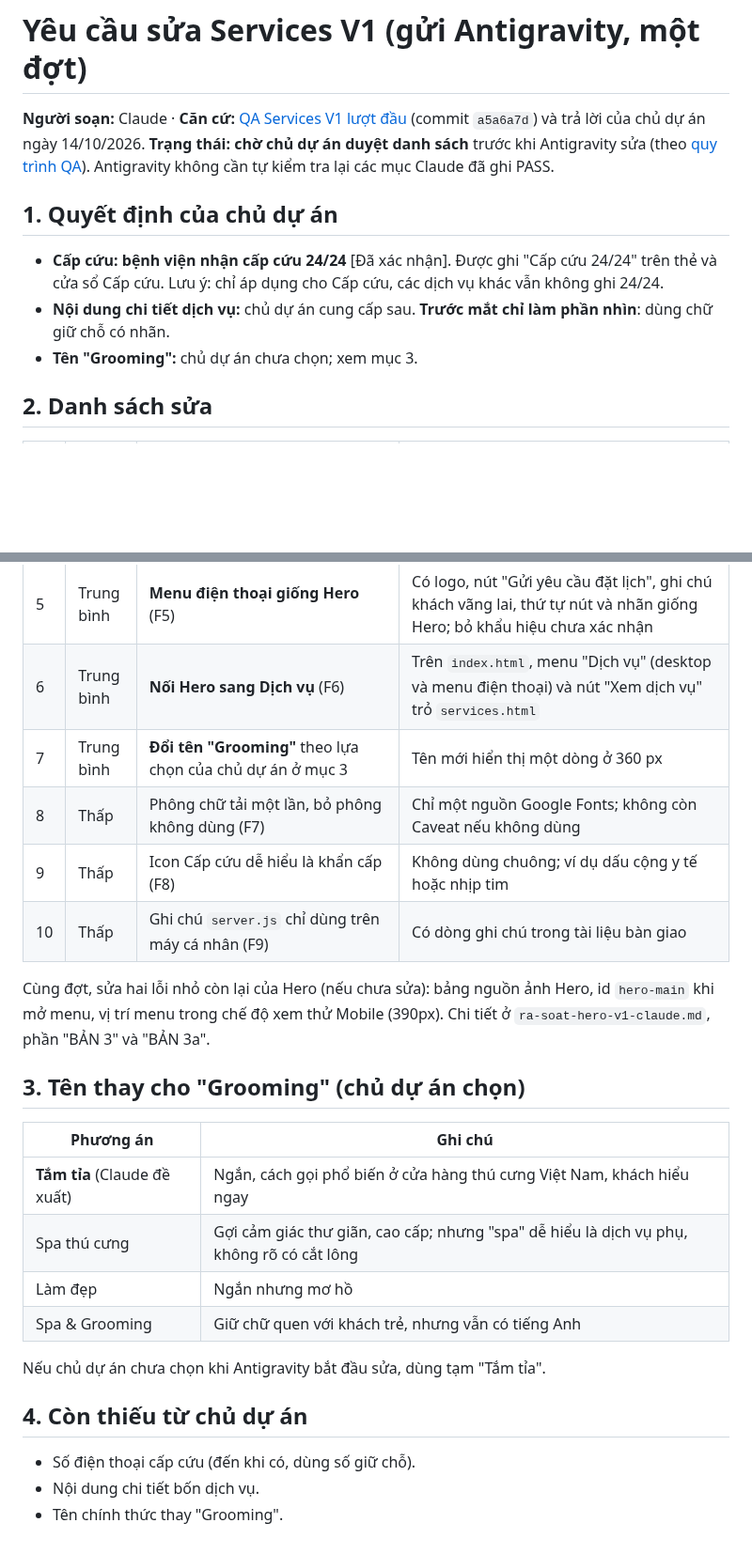
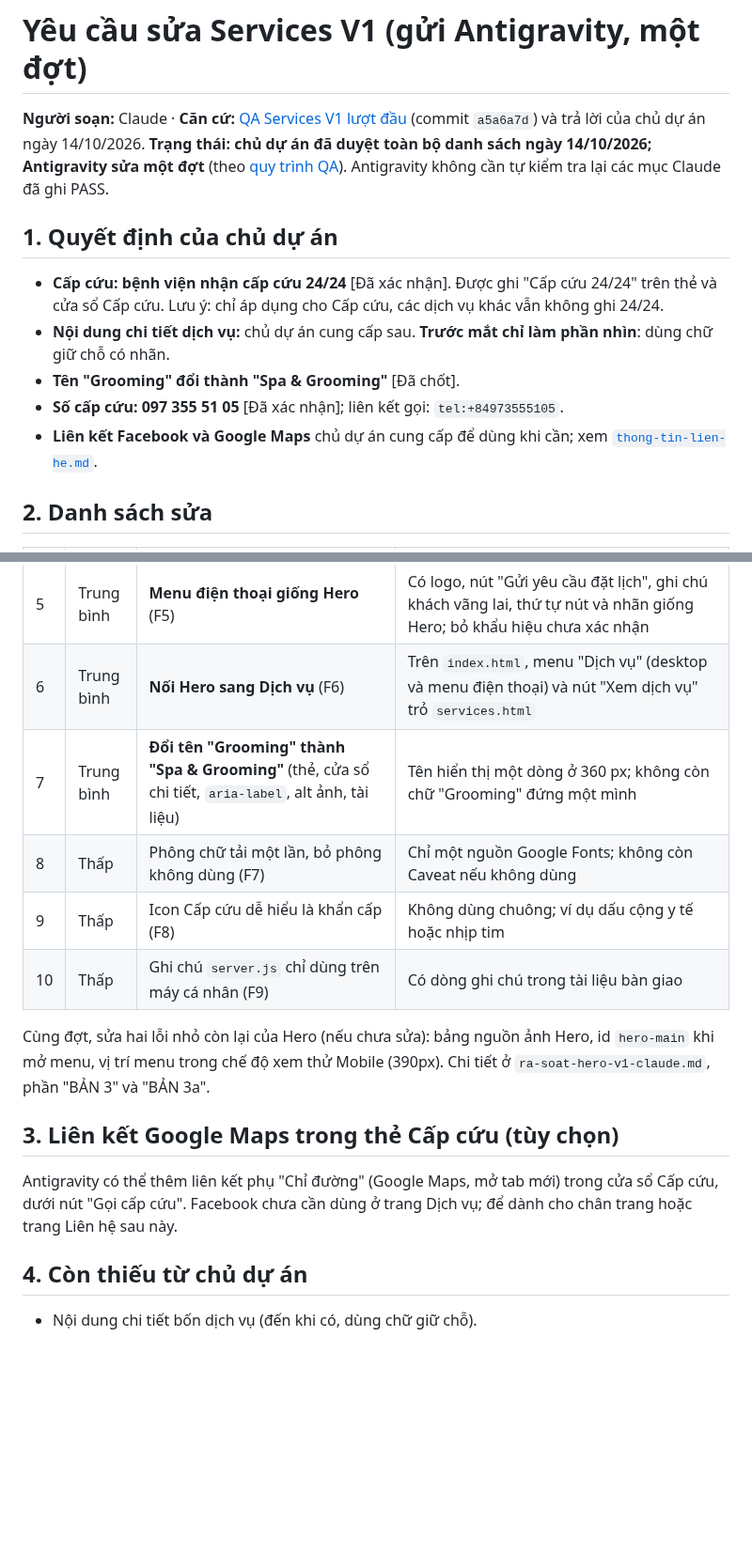
Before and after one commit to lqt140304-rgb/web-b-nh-vi-n, a Markdown page: docs/yeu-cau-sua-services-v1-antigravity.md, 2 parts joined by grey strips. Shown at 94% size. Rendered like a GitHub page; blank space fills up the shorter version.

Commit message:
docs: chu du an duyet yeu cau sua Services V1; luu thong tin lien he
Co-Authored-By: Claude Opus 5.5 <noreply@anthropic.com>
Claude-Session: https://claude.ai/code/session_01RdR2xeeUL4Rz15FkyvBsuM

```diff
--- a/docs/yeu-cau-sua-services-v1-antigravity.md
+++ b/docs/yeu-cau-sua-services-v1-antigravity.md
@@ -1,12 +1,14 @@
 # Yêu cầu sửa Services V1 (gửi Antigravity, một đợt)
 
-**Người soạn:** Claude · **Căn cứ:** [QA Services V1 lượt đầu](ra-soat-services-v1-claude.md) (commit `a5a6a7d`) và trả lời của chủ dự án ngày 14/10/2026. **Trạng thái: chờ chủ dự án duyệt danh sách** trước khi Antigravity sửa (theo [quy trình QA](quy-trinh-qa-ui-ux.md)). Antigravity không cần tự kiểm tra lại các mục Claude đã ghi PASS.
+**Người soạn:** Claude · **Căn cứ:** [QA Services V1 lượt đầu](ra-soat-services-v1-claude.md) (commit `a5a6a7d`) và trả lời của chủ dự án ngày 14/10/2026. **Trạng thái: chủ dự án đã duyệt toàn bộ danh sách ngày 14/10/2026; Antigravity sửa một đợt** (theo [quy trình QA](quy-trinh-qa-ui-ux.md)). Antigravity không cần tự kiểm tra lại các mục Claude đã ghi PASS.
 
 ## 1. Quyết định của chủ dự án
 
 - **Cấp cứu: bệnh viện nhận cấp cứu 24/24** [Đã xác nhận]. Được ghi "Cấp cứu 24/24" trên thẻ và cửa sổ Cấp cứu. Lưu ý: chỉ áp dụng cho Cấp cứu, các dịch vụ khác vẫn không ghi 24/24.
 - **Nội dung chi tiết dịch vụ:** chủ dự án cung cấp sau. **Trước mắt chỉ làm phần nhìn**: dùng chữ giữ chỗ có nhãn.
-- **Tên "Grooming":** chủ dự án chưa chọn; xem mục 3.
+- **Tên "Grooming" đổi thành "Spa & Grooming"** [Đã chốt].
+- **Số cấp cứu: 097 355 51 05** [Đã xác nhận]; liên kết gọi: `tel:+84973555105`.
+- **Liên kết Facebook và Google Maps** chủ dự án cung cấp để dùng khi cần; xem [`thong-tin-lien-he.md`](thong-tin-lien-he.md).
 
 ## 2. Danh sách sửa
 
@@ -18,26 +20,17 @@
 | 4 | Cao | **Đường đặt lịch** (F4) | Trang có nút "Gửi yêu cầu đặt lịch" (đúng chữ đã chốt, không dùng "đặt hẹn") ngoài cửa sổ, kèm dòng "Nhân viên sẽ liên hệ để xác nhận lịch hẹn."; mọi nút đặt lịch trỏ cùng một đích (tạm thời `index.html#form-dat-lich`) |
 | 5 | Trung bình | **Menu điện thoại giống Hero** (F5) | Có logo, nút "Gửi yêu cầu đặt lịch", ghi chú khách vãng lai, thứ tự nút và nhãn giống Hero; bỏ khẩu hiệu chưa xác nhận |
 | 6 | Trung bình | **Nối Hero sang Dịch vụ** (F6) | Trên `index.html`, menu "Dịch vụ" (desktop và menu điện thoại) và nút "Xem dịch vụ" trỏ `services.html` |
-| 7 | Trung bình | **Đổi tên "Grooming"** theo lựa chọn của chủ dự án ở mục 3 | Tên mới hiển thị một dòng ở 360 px |
+| 7 | Trung bình | **Đổi tên "Grooming" thành "Spa & Grooming"** (thẻ, cửa sổ chi tiết, `aria-label`, alt ảnh, tài liệu) | Tên hiển thị một dòng ở 360 px; không còn chữ "Grooming" đứng một mình |
 | 8 | Thấp | Phông chữ tải một lần, bỏ phông không dùng (F7) | Chỉ một nguồn Google Fonts; không còn Caveat nếu không dùng |
 | 9 | Thấp | Icon Cấp cứu dễ hiểu là khẩn cấp (F8) | Không dùng chuông; ví dụ dấu cộng y tế hoặc nhịp tim |
 | 10 | Thấp | Ghi chú `server.js` chỉ dùng trên máy cá nhân (F9) | Có dòng ghi chú trong tài liệu bàn giao |
 
 Cùng đợt, sửa hai lỗi nhỏ còn lại của Hero (nếu chưa sửa): bảng nguồn ảnh Hero, id `hero-main` khi mở menu, vị trí menu trong chế độ xem thử Mobile (390px). Chi tiết ở `ra-soat-hero-v1-claude.md`, phần "BẢN 3" và "BẢN 3a".
 
-## 3. Tên thay cho "Grooming" (chủ dự án chọn)
+## 3. Liên kết Google Maps trong thẻ Cấp cứu (tùy chọn)
 
-| Phương án | Ghi chú |
-|---|---|
-| **Tắm tỉa** (Claude đề xuất) | Ngắn, cách gọi phổ biến ở cửa hàng thú cưng Việt Nam, khách hiểu ngay |
-| Spa thú cưng | Gợi cảm giác thư giãn, cao cấp; nhưng "spa" dễ hiểu là dịch vụ phụ, không rõ có cắt lông |
-| Làm đẹp | Ngắn nhưng mơ hồ |
-| Spa & Grooming | Giữ chữ quen với khách trẻ, nhưng vẫn có tiếng Anh |
-
-Nếu chủ dự án chưa chọn khi Antigravity bắt đầu sửa, dùng tạm "Tắm tỉa".
+Antigravity có thể thêm liên kết phụ "Chỉ đường" (Google Maps, mở tab mới) trong cửa sổ Cấp cứu, dưới nút "Gọi cấp cứu". Facebook chưa cần dùng ở trang Dịch vụ; để dành cho chân trang hoặc trang Liên hệ sau này.
 
 ## 4. Còn thiếu từ chủ dự án
 
-- Số điện thoại cấp cứu (đến khi có, dùng số giữ chỗ).
-- Nội dung chi tiết bốn dịch vụ.
-- Tên chính thức thay "Grooming".
+- Nội dung chi tiết bốn dịch vụ (đến khi có, dùng chữ giữ chỗ).
```
Also changed, not shown: other parts of docs/yeu-cau-sua-services-v1-antigravity.md (+1 -1 lines), docs/thong-tin-lien-he.md (added, +12 -0 lines).
